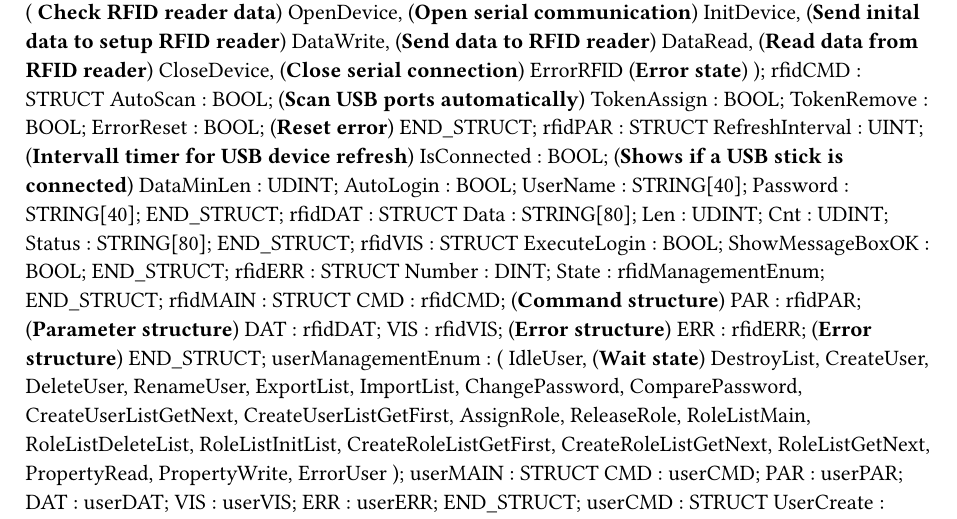
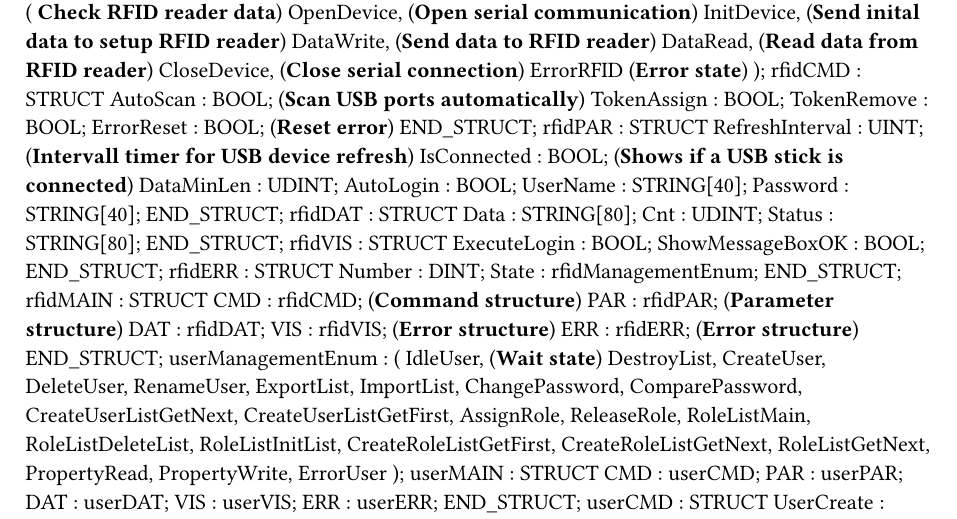
Before and after one commit to br-automation-com/mappView-User, a Typst document (Logical/mappUser/UserTypes.typ): part of the page, cut so that both start at the same text. Compiled offline with Typst 0.15.

Commit message:
Removed token data len

```diff
--- a/Logical/mappUser/UserTypes.typ
+++ b/Logical/mappUser/UserTypes.typ
@@ -41,7 +41,6 @@ TYPE
 	END_STRUCT;
 	rfidDAT : 	STRUCT
 		Data : STRING[80];
-		Len : UDINT;
 		Cnt : UDINT;
 		Status : STRING[80];
 	END_STRUCT;
```
Also changed, not shown: 1 other file.
